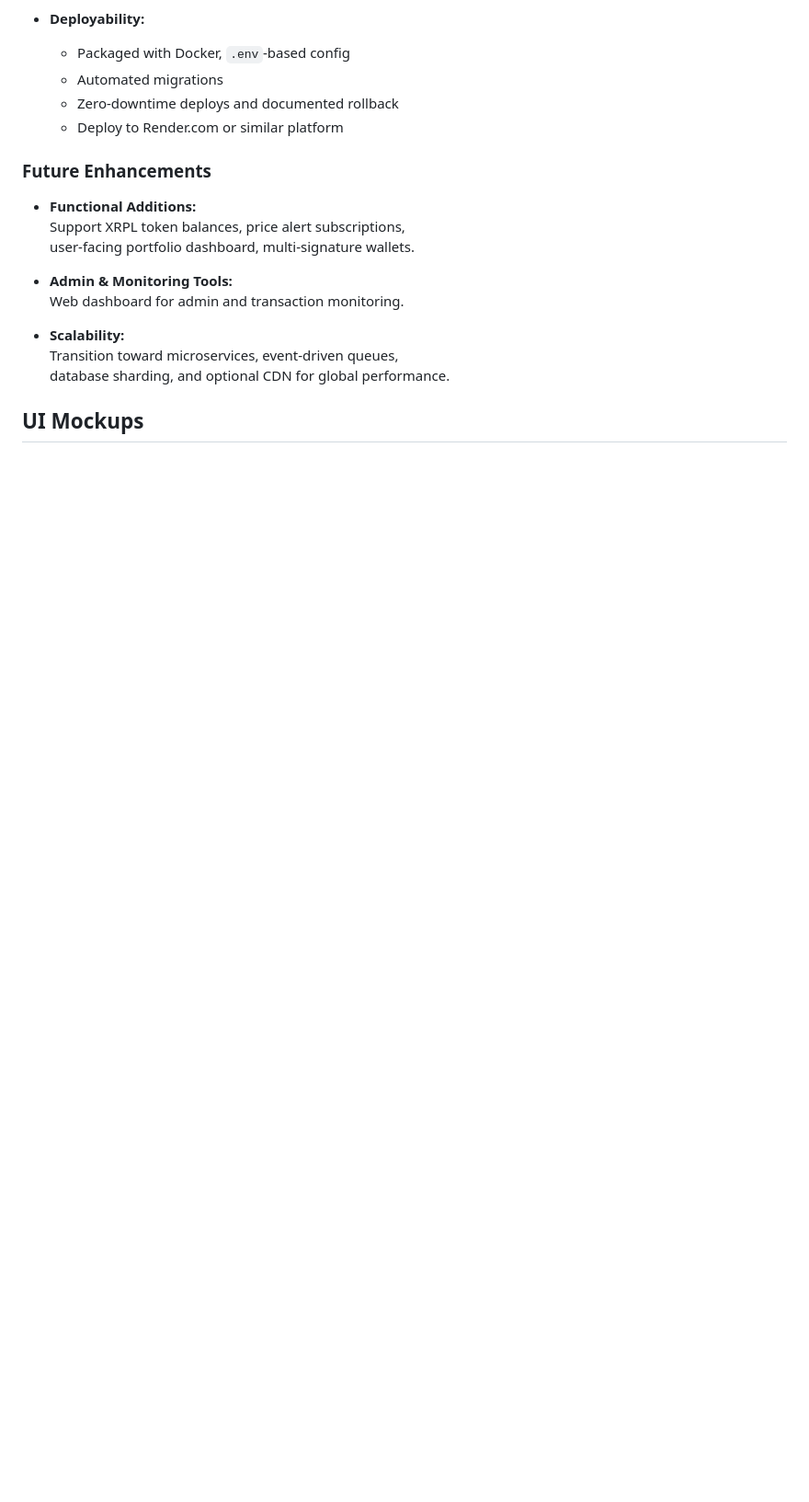
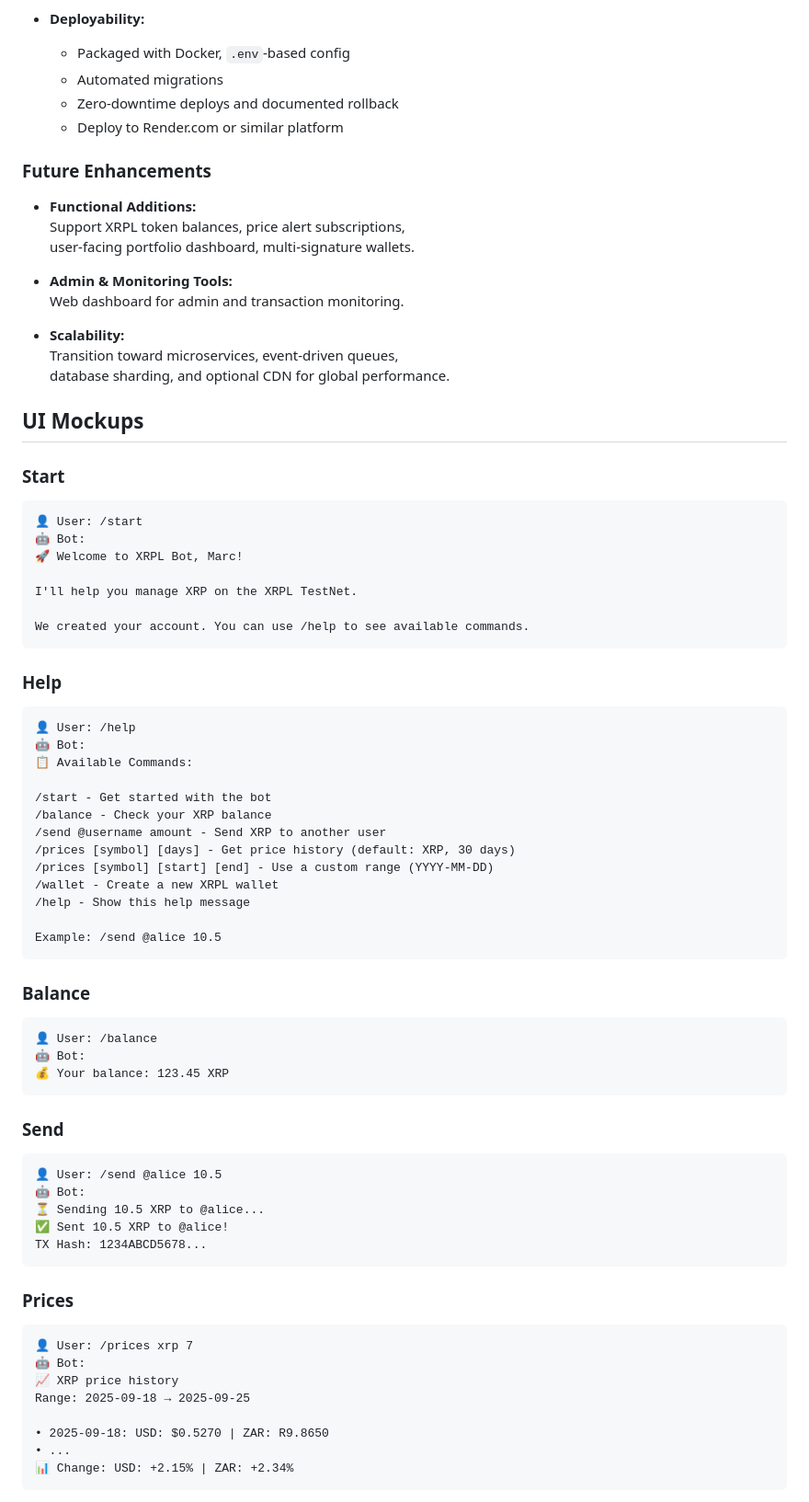
Before and after one commit to FTC-Project/ftc-lendx, a Markdown page: docs/technical_spec.md, the part around the change printed below. Shown: that part at 92% size. Drawn GitHub-style; blank space fills up the shorter version.

Commit message:
final tech spec

````diff
--- a/docs/technical_spec.md
+++ b/docs/technical_spec.md
@@ -175,4 +180,60 @@ The **XRP Telegram Bot** is a custodial crypto asset manager that integrates wit
   database sharding, and optional CDN for global performance.
 
 
+
 ## UI Mockups
+
+### Start
+```
+👤 User: /start
+🤖 Bot:
+🚀 Welcome to XRPL Bot, Marc!
+
+I'll help you manage XRP on the XRPL TestNet.
+
+We created your account. You can use /help to see available commands.
+```
+
+### Help
+```
+👤 User: /help
+🤖 Bot:
+📋 Available Commands:
+
+/start - Get started with the bot
+/balance - Check your XRP balance
+/send @username amount - Send XRP to another user
+/prices [symbol] [days] - Get price history (default: XRP, 30 days)
+/prices [symbol] [start] [end] - Use a custom range (YYYY-MM-DD)
+/wallet - Create a new XRPL wallet
+/help - Show this help message
+
+Example: /send @alice 10.5
+```
+
+### Balance
+```
+👤 User: /balance
+🤖 Bot:
+💰 Your balance: 123.45 XRP
+```
+### Send
+```
+👤 User: /send @alice 10.5
+🤖 Bot:
+⏳ Sending 10.5 XRP to @alice...
+✅ Sent 10.5 XRP to @alice!
+TX Hash: 1234ABCD5678...
+```
+### Prices
+```
+👤 User: /prices xrp 7
+🤖 Bot:
+📈 XRP price history
+Range: 2025-09-18 → 2025-09-25
+
+• 2025-09-18: USD: $0.5270 | ZAR: R9.8650
+• ...
+📊 Change: USD: +2.15% | ZAR: +2.34%
+```
+
````
Also changed, not shown: other parts of docs/technical_spec.md (+67 -5 lines), docs/_prices.png (added), docs/_send.png (added), docs/_wallet.png (added), docs/archi.png (added), 1 other file.
